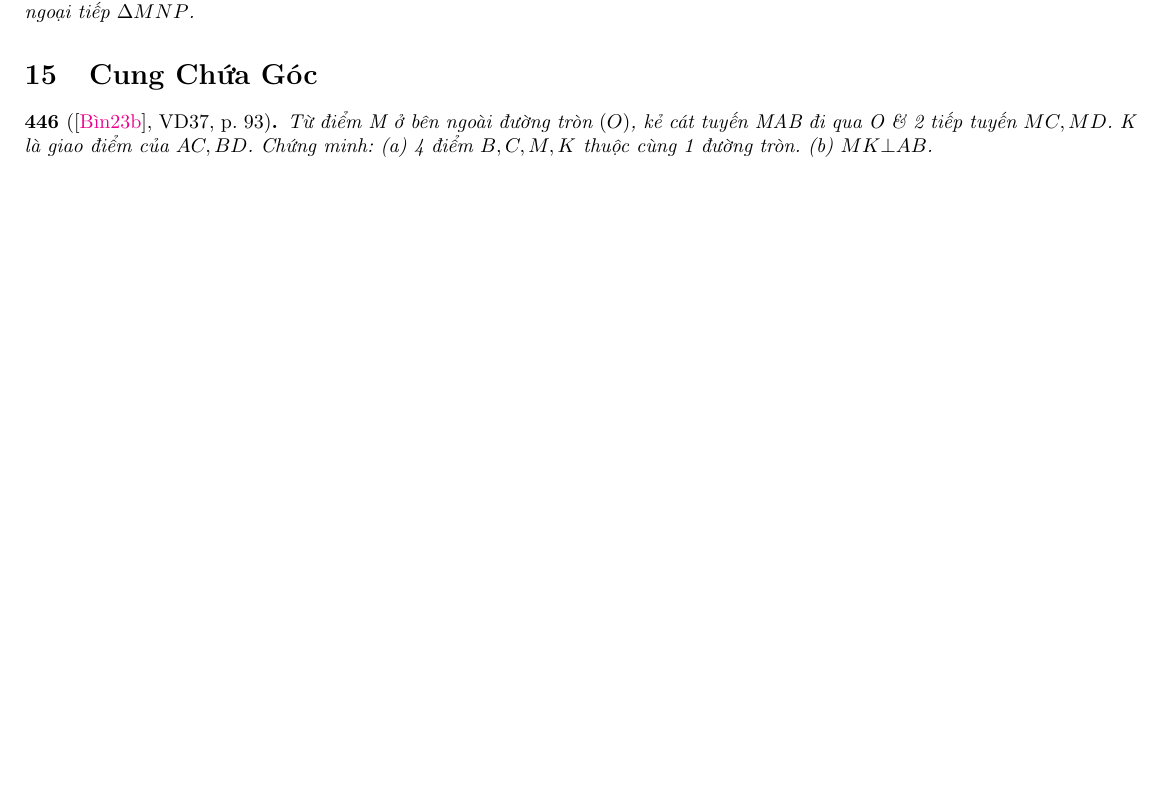
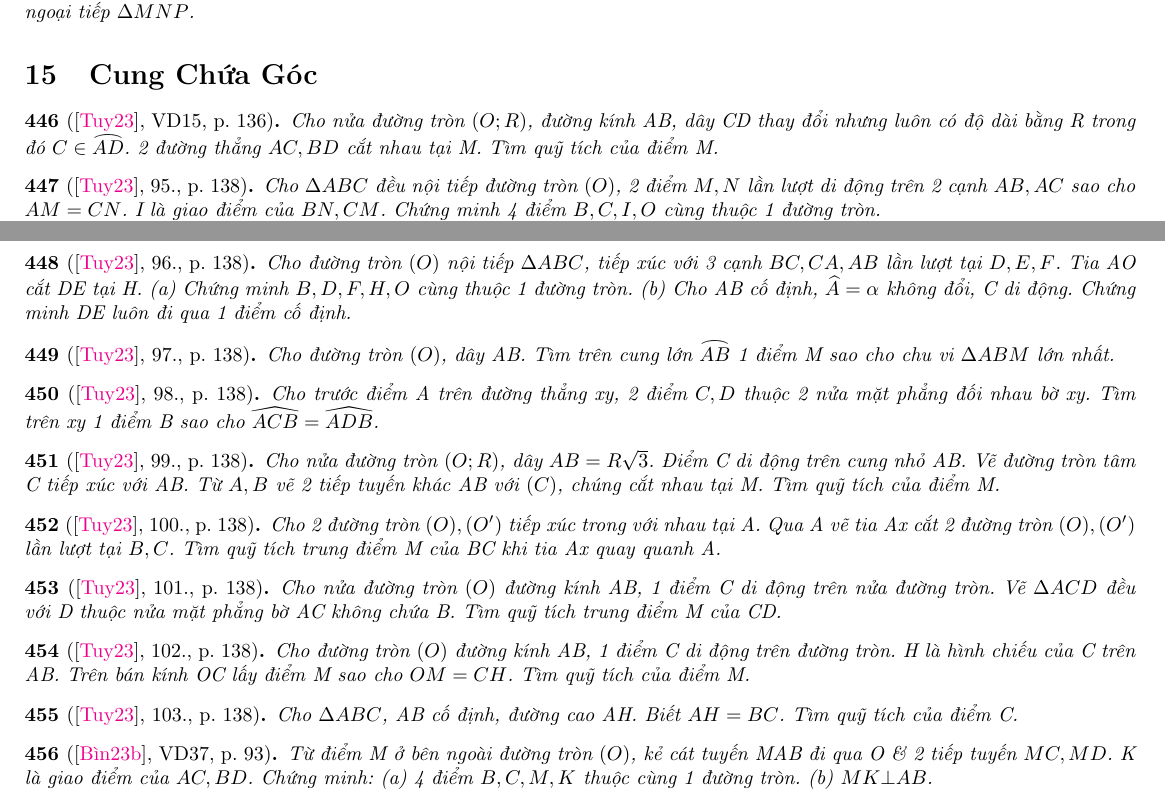
Before and after one commit to NQBH/elementary_STEM_beyond, a LaTeX paper (elementary_mathematics/grade_9/circle/problem/NQBH_circle_problem.tex): part of page 22 of 32 before the commit and two parts of pages 22 and 23 of 33 after it, the two joined at a grey line, cut so that both start at the same text, the shorter picture padded with empty space. The pictures show the PDF file elementary_mathematics/grade_9/circle/problem/NQBH_circle_problem.pdf that the author committed with the source.

Commit message:
added trajectory probs

```diff
--- a/elementary_mathematics/grade_9/circle/problem/NQBH_circle_problem.tex
+++ b/elementary_mathematics/grade_9/circle/problem/NQBH_circle_problem.tex
@@ -1927,6 +1927,46 @@
 
 \section{Cung Chứa Góc}
 
+\begin{baitoan}[\cite{Tuyen_Toan_9_old}, VD15, p. 136]
+	Cho nửa đường tròn $(O;R)$, đường kính AB, dây CD thay đổi nhưng luôn có độ dài bằng R trong đó $C\in\arc{AD}$. 2 đường thẳng $AC,BD$ cắt nhau tại M. Tìm quỹ tích của điểm M.
+\end{baitoan}
+
+\begin{baitoan}[\cite{Tuyen_Toan_9_old}, 95., p. 138]
+	Cho $\Delta ABC$ đều nội tiếp đường tròn $(O)$, 2 điểm $M,N$ lần lượt di động trên 2 cạnh $AB,AC$ sao cho $AM = CN$. I là giao điểm của $BN,CM$. Chứng minh 4 điểm $B,C,I,O$ cùng thuộc 1 đường tròn.
+\end{baitoan}
+
+\begin{baitoan}[\cite{Tuyen_Toan_9_old}, 96., p. 138]
+	Cho đường tròn $(O)$ nội tiếp $\Delta ABC$, tiếp xúc với 3 cạnh $BC,CA,AB$ lần lượt tại $D,E,F$. Tia AO cắt DE tại H. (a) Chứng minh $B,D,F,H,O$ cùng thuộc 1 đường tròn. (b) Cho AB cố định, $\widehat{A} = \alpha$ không đổi, C di động. Chứng minh DE luôn đi qua 1 điểm cố định.
+\end{baitoan}
+
+\begin{baitoan}[\cite{Tuyen_Toan_9_old}, 97., p. 138]
+	Cho đường tròn $(O)$, dây AB. Tìm trên cung lớn $\arc{AB}$ 1 điểm M sao cho chu vi $\Delta ABM$ lớn nhất.
+\end{baitoan}
+
+\begin{baitoan}[\cite{Tuyen_Toan_9_old}, 98., p. 138]
+	Cho trước điểm A trên đường thẳng xy, 2 điểm $C,D$ thuộc 2 nửa mặt phẳng đối nhau bờ xy. Tìm trên xy 1 điểm B sao cho $\widehat{ACB} = \widehat{ADB}$.
+\end{baitoan}
+
+\begin{baitoan}[\cite{Tuyen_Toan_9_old}, 99., p. 138]
+	Cho nửa đường tròn $(O;R)$, dây $AB = R\sqrt{3}$. Điểm C di động trên cung nhỏ AB. Vẽ đường tròn tâm C tiếp xúc với AB. Từ $A,B$ vẽ 2 tiếp tuyến khác AB với $(C)$, chúng cắt nhau tại M. Tìm quỹ tích của điểm M.
+\end{baitoan}
+
+\begin{baitoan}[\cite{Tuyen_Toan_9_old}, 100., p. 138]
+	Cho 2 đường tròn $(O),(O')$ tiếp xúc trong với nhau tại A. Qua A vẽ tia Ax cắt 2 đường tròn $(O),(O')$ lần lượt tại $B,C$. Tìm quỹ tích trung điểm M của BC khi tia Ax quay quanh A.
+\end{baitoan}
+
+\begin{baitoan}[\cite{Tuyen_Toan_9_old}, 101., p. 138]
+	Cho nửa đường tròn $(O)$ đường kính AB, 1 điểm C di động trên nửa đường tròn. Vẽ $\Delta ACD$ đều với D thuộc nửa mặt phẳng bờ AC không chứa B. Tìm quỹ tích trung điểm M của CD.
+\end{baitoan}
+
+\begin{baitoan}[\cite{Tuyen_Toan_9_old}, 102., p. 138]
+	Cho đường tròn $(O)$ đường kính AB, 1 điểm C di động trên đường tròn. H là hình chiếu của C trên AB. Trên bán kính OC lấy điểm M sao cho $OM = CH$. Tìm quỹ tích của điểm M.
+\end{baitoan}
+
+\begin{baitoan}[\cite{Tuyen_Toan_9_old}, 103., p. 138]
+	Cho $\Delta ABC$, AB cố định, đường cao AH. Biết $AH = BC$. Tìm quỹ tích của điểm C.
+\end{baitoan}
+
 \begin{baitoan}[\cite{Binh_Toan_9_tap_2}, VD37, p. 93]
 	Từ điểm M ở bên ngoài đường tròn $(O)$, kẻ cát tuyến MAB đi qua O \& 2 tiếp tuyến $MC,MD$. K là giao điểm của $AC,BD$. Chứng minh: (a) 4 điểm $B,C,M,K$ thuộc cùng 1 đường tròn. (b) $MK\bot AB$.
 \end{baitoan}
```
Also changed, not shown: elementary_mathematics/grade_9/circle/problem/NQBH_circle_problem.pdf.
